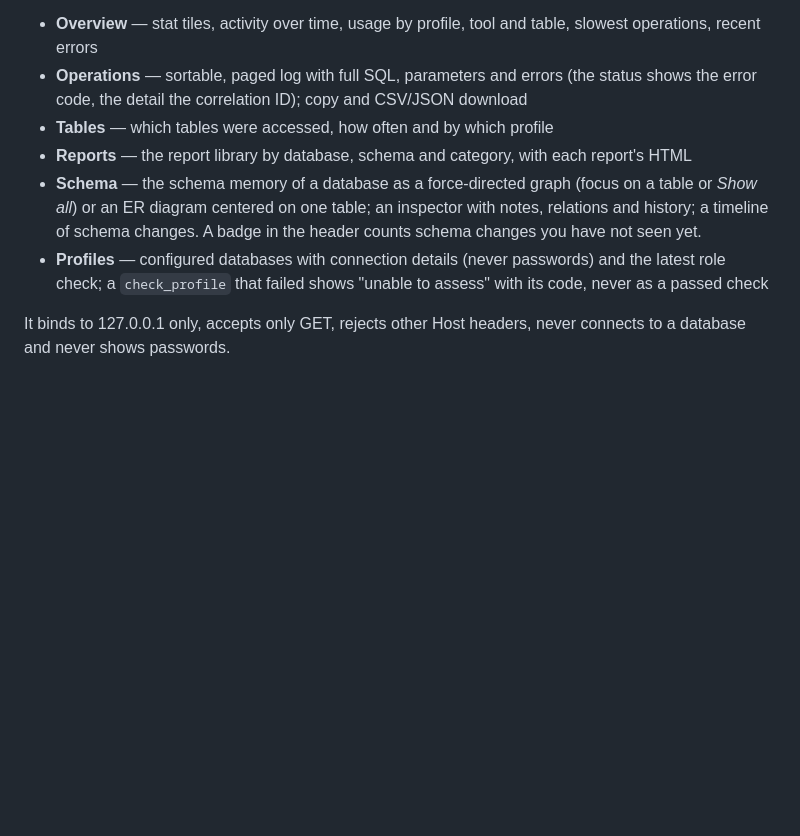
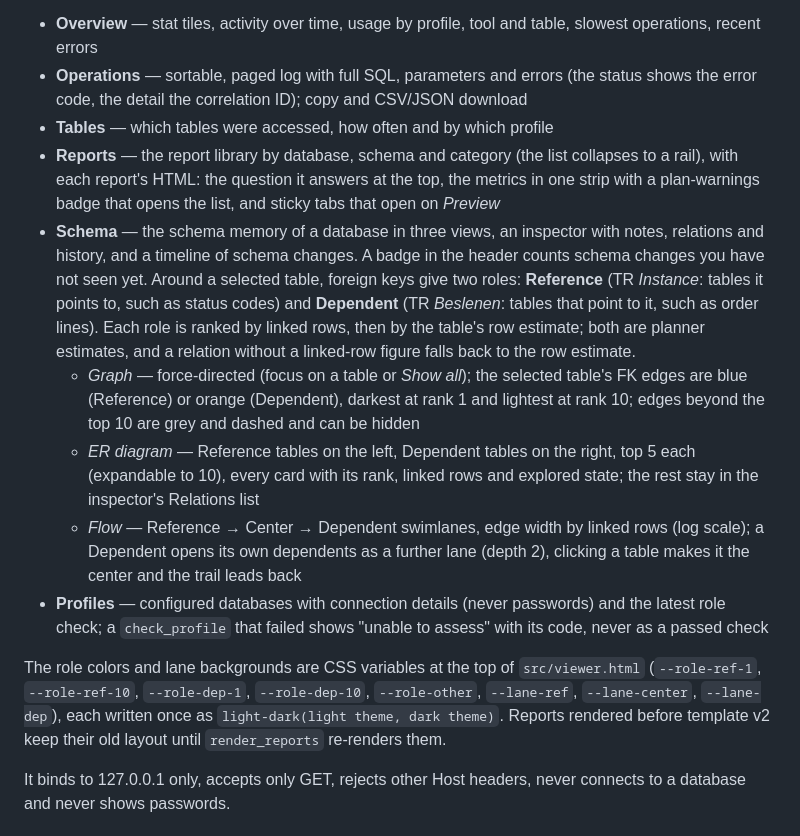
Before and after one commit to baranmerez/Auspex-Augur, a Markdown page: README.md, the part around the change. GitHub-like rendering; blank space fills up the shorter version.

Commit message:
docs(auspex): describe the Reference and Dependent roles, Flow view and report layout

```diff
--- a/README.md
+++ b/README.md
@@ -534,9 +534,18 @@ Opens a local page at http://127.0.0.1:4719 (port: `AUSPEX_VIEWER_PORT`):
 - **Overview** — stat tiles, activity over time, usage by profile, tool and table, slowest operations, recent errors
 - **Operations** — sortable, paged log with full SQL, parameters and errors (the status shows the error code, the detail the correlation ID); copy and CSV/JSON download
 - **Tables** — which tables were accessed, how often and by which profile
-- **Reports** — the report library by database, schema and category, with each report's HTML
-- **Schema** — the schema memory of a database as a force-directed graph (focus on a table or *Show all*) or an ER diagram centered on one table; an inspector with notes, relations and history; a timeline of schema changes. A badge in the header counts schema changes you have not seen yet.
+- **Reports** — the report library by database, schema and category (the list collapses to a rail), with each report's HTML: the question it answers at the top, the metrics in one strip with a plan-warnings badge that opens the list, and sticky tabs that open on *Preview*
+- **Schema** — the schema memory of a database in three views, an inspector with notes, relations and history, and a timeline of schema changes. A badge in the header counts schema changes you have not seen yet. Around a selected table, foreign keys give two roles: **Reference** (TR *Instance*: tables it points to, such as status codes) and **Dependent** (TR *Beslenen*: tables that point to it, such as order lines). Each role is ranked by linked rows, then by the table's row estimate; both are planner estimates, and a relation without a linked-row figure falls back to the row estimate.
+  - *Graph* — force-directed (focus on a table or *Show all*); the selected table's FK edges are blue (Reference) or orange (Dependent), darkest at rank 1 and lightest at rank 10; edges beyond the top 10 are grey and dashed and can be hidden
+  - *ER diagram* — Reference tables on the left, Dependent tables on the right, top 5 each (expandable to 10), every card with its rank, linked rows and explored state; the rest stay in the inspector's Relations list
+  - *Flow* — Reference → Center → Dependent swimlanes, edge width by linked rows (log scale); a Dependent opens its own dependents as a further lane (depth 2), clicking a table makes it the center and the trail leads back
 - **Profiles** — configured databases with connection details (never passwords) and the latest role check; a `check_profile` that failed shows "unable to assess" with its code, never as a passed check
+
+The role colors and lane backgrounds are CSS variables at the top of
+`src/viewer.html` (`--role-ref-1`, `--role-ref-10`, `--role-dep-1`,
+`--role-dep-10`, `--role-other`, `--lane-ref`, `--lane-center`, `--lane-dep`),
+each written once as `light-dark(light theme, dark theme)`. Reports rendered
+before template v2 keep their old layout until `render_reports` re-renders them.
 
 It binds to 127.0.0.1 only, accepts only GET, rejects other Host headers,
 never connects to a database and never shows passwords.
```
